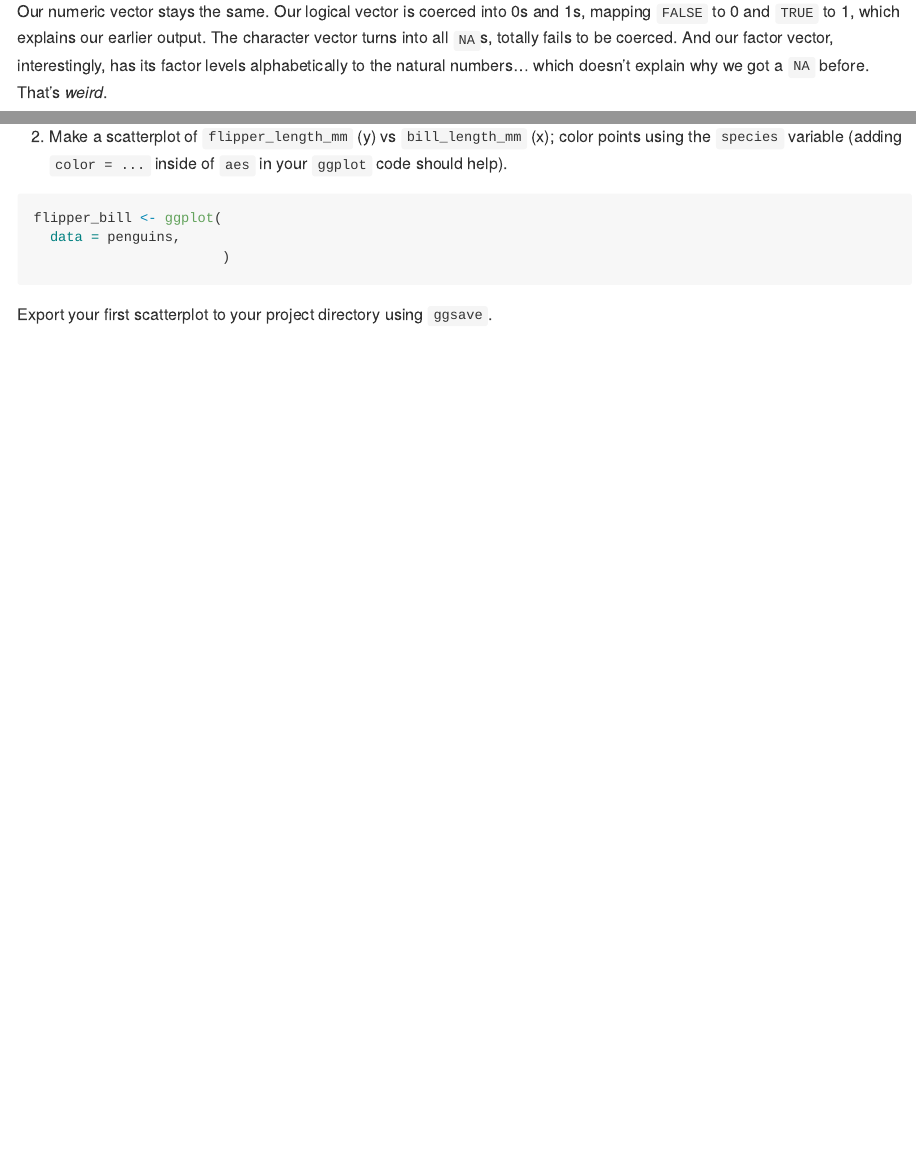
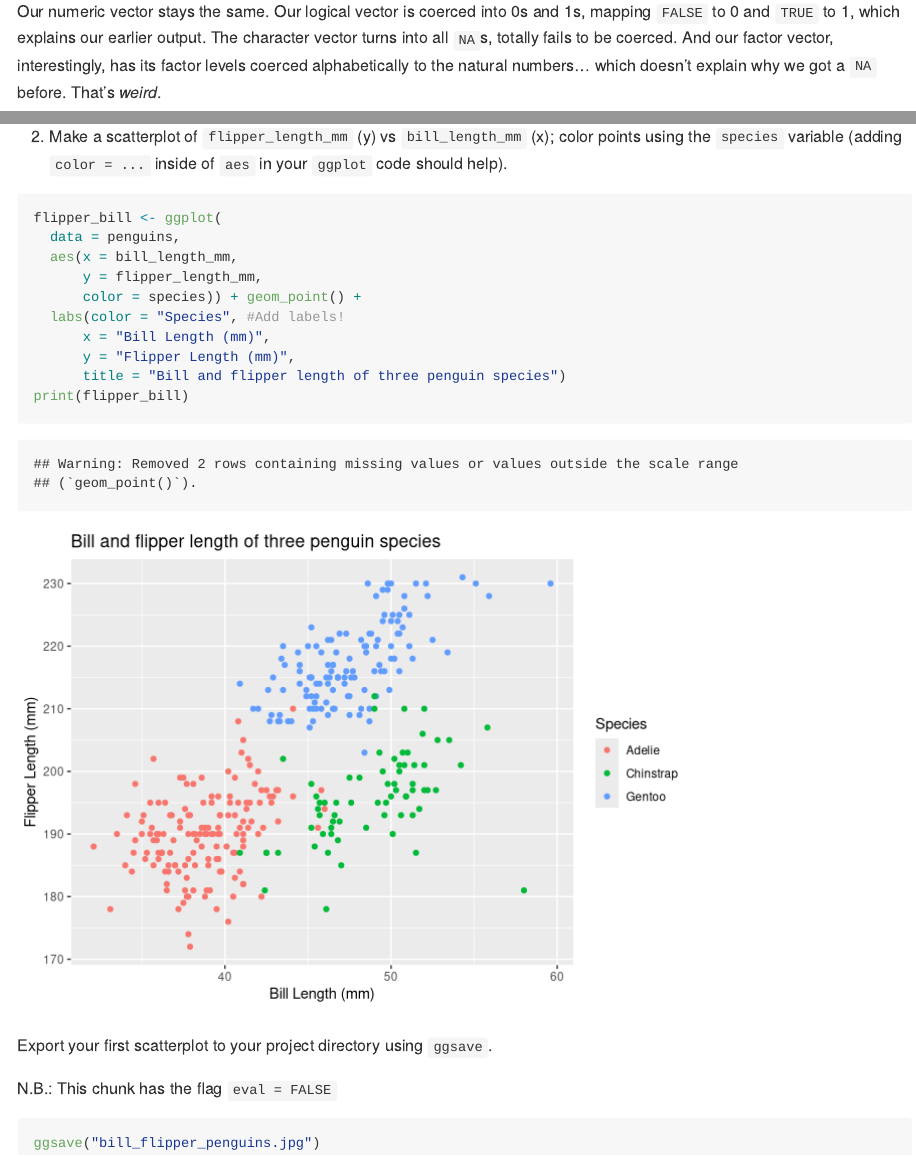
Before and after one commit to jr2ames/p8105_hw1_jra2186, an R Markdown document (p8105_hw1_jra2186.Rmd): the page in a window 1100 px wide, from 1750 px down, and a second part further down, joined at a grey line. Rendered offline with R 4.5, knitr and Pandoc, with nearby package versions; long lines of code are wrapped.

Commit message:
Made graphic, updated .Rmd and .md files.

````diff
--- a/p8105_hw1_jra2186.Rmd
+++ b/p8105_hw1_jra2186.Rmd
@@ -62,7 +62,7 @@ After being transformed by `as.numeric`:
 Our numeric vector stays the same.
 Our logical vector is coerced into 0s and 1s, mapping `FALSE` to 0 and `TRUE` to 1, which explains our earlier output.
 The character vector turns into all `NA`s, totally fails to be coerced.
-And our factor vector, interestingly, has its factor levels alphabetically to the natural numbers... which doesn't explain why we got a `NA` before. That's *weird*.
+And our factor vector, interestingly, has its factor levels coerced alphabetically to the natural numbers... which doesn't explain why we got a `NA` before. That's *weird*.
 
 
 ## Problem 2
@@ -102,7 +102,19 @@ summary(penguins)[1:3,c(1,2,7)] #I dislike this 'table' class
 ```{r}
 flipper_bill <- ggplot(
   data = penguins,
-                       )
+  aes(x = bill_length_mm,
+      y = flipper_length_mm,
+      color = species)) + geom_point() +
+  labs(color = "Species", #Add labels!
+      x = "Bill Length (mm)",
+      y = "Flipper Length (mm)",
+      title = "Bill and flipper length of three penguin species")
+print(flipper_bill)
 ```
 
 Export your first scatterplot to your project directory using `ggsave`.
+
+N.B.: This chunk has the flag `eval = FALSE`
+```{r eval = FALSE}
+ggsave("bill_flipper_penguins.jpg")
+```
````
Also changed, not shown: bill_flipper_penguins.jpg (added), p8105_hw1_jra2186.md.
